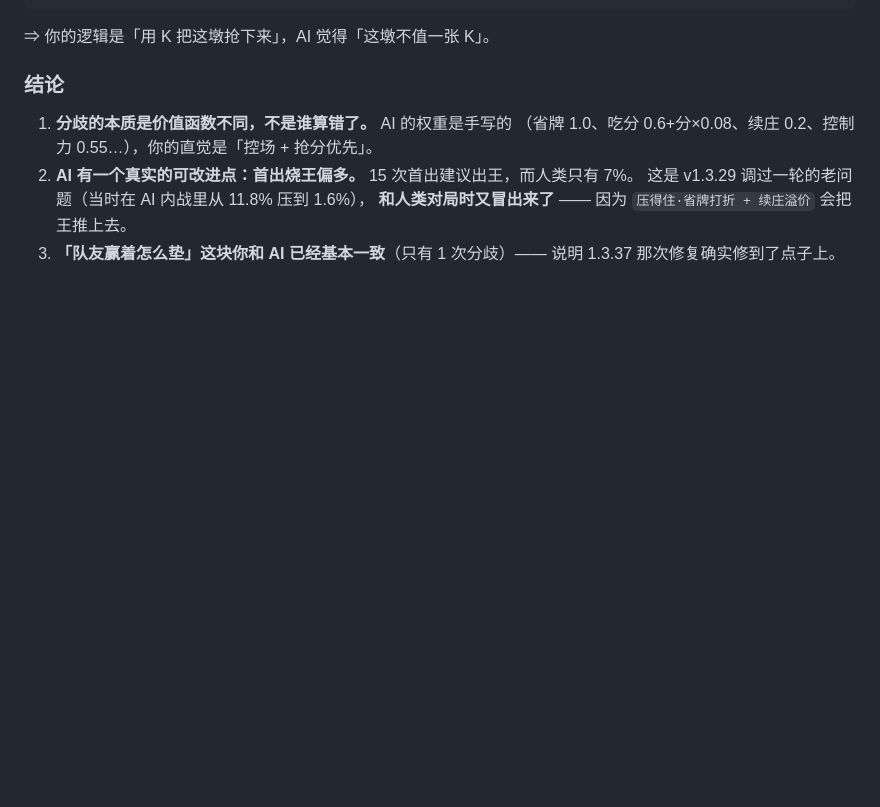
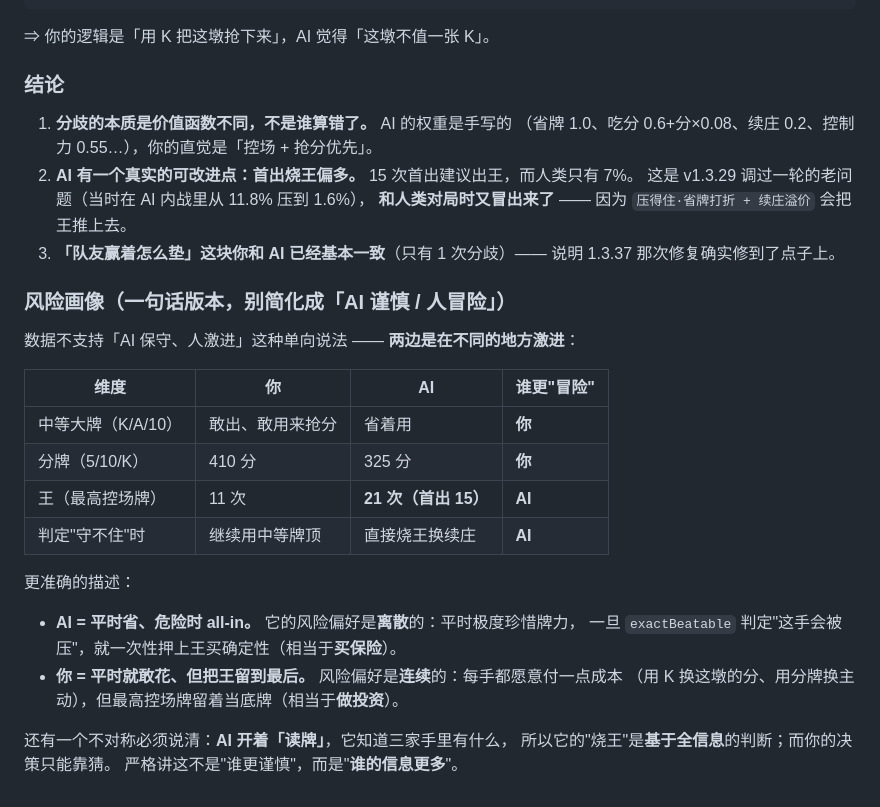
Before and after one commit to duckytan/tractor-remake, a Markdown page: docs/43-真实对局分析-20261028.md, the part around the change. GitHub-like rendering; blank space fills up the shorter version.

Commit message:
docs(43): 补「风险画像」—— 别简化成「AI 谨慎/人冒险」，两边在不同维度上激进

```diff
--- a/docs/43-真实对局分析-20261028.md
+++ b/docs/43-真实对局分析-20261028.md
@@ -184,3 +184,25 @@
    **和人类对局时又冒出来了** —— 因为 `压得住·省牌打折 + 续庄溢价` 会把王推上去。
 3. **「队友赢着怎么垫」这块你和 AI 已经基本一致**（只有 1 次分歧）——
    说明 1.3.37 那次修复确实修到了点子上。
+
+### 风险画像（一句话版本，别简化成「AI 谨慎 / 人冒险」）
+
+数据不支持「AI 保守、人激进」这种单向说法 —— **两边是在不同的地方激进**：
+
+| 维度 | 你 | AI | 谁更"冒险" |
+|---|---|---|---|
+| 中等大牌（K/A/10） | 敢出、敢用来抢分 | 省着用 | **你** |
+| 分牌（5/10/K） | 410 分 | 325 分 | **你** |
+| 王（最高控场牌） | 11 次 | **21 次（首出 15）** | **AI** |
+| 判定"守不住"时 | 继续用中等牌顶 | 直接烧王换续庄 | **AI** |
+
+更准确的描述：
+
+- **AI = 平时省、危险时 all-in。** 它的风险偏好是**离散**的：平时极度珍惜牌力，
+  一旦 `exactBeatable` 判定"这手会被压"，就一次性押上王买确定性（相当于**买保险**）。
+- **你 = 平时就敢花、但把王留到最后。** 风险偏好是**连续**的：每手都愿意付一点成本
+  （用 K 换这墩的分、用分牌换主动），但最高控场牌留着当底牌（相当于**做投资**）。
+
+还有一个不对称必须说清：**AI 开着「读牌」**，它知道三家手里有什么，
+所以它的"烧王"是**基于全信息**的判断；而你的决策只能靠猜。
+严格讲这不是"谁更谨慎"，而是"**谁的信息更多**"。
```
